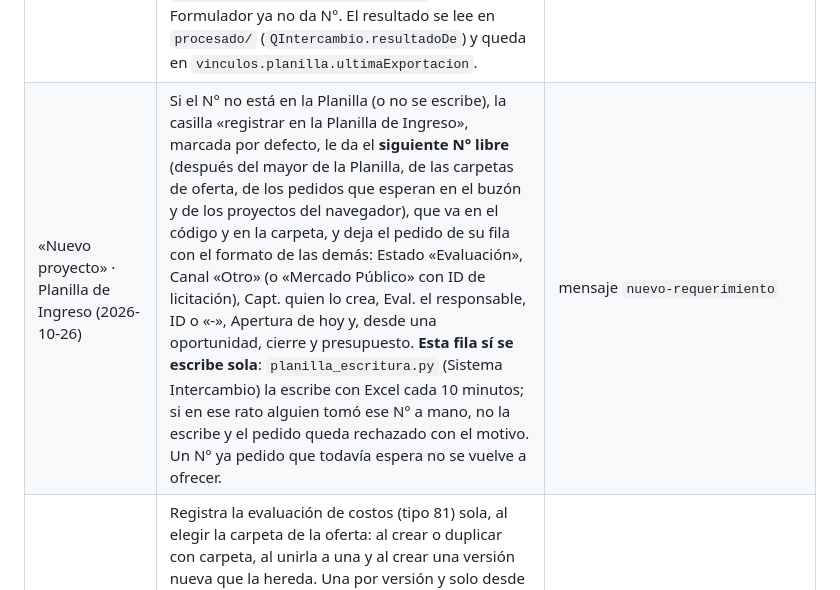
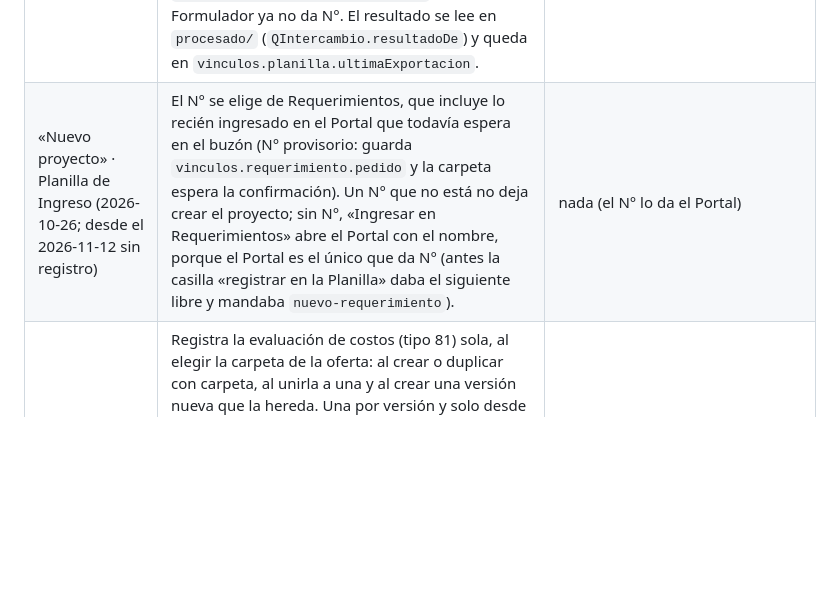
Before and after one commit to cristobal-monzo/formulacion-proyectos-quempin, a Markdown page: docs/INTERCAMBIO.md, the part around the change. GitHub-like rendering; blank space fills up the shorter version.

Commit message:
INTERCAMBIO.md: «Nuevo proyecto» ya no registra en la Planilla
Co-Authored-By: Claude Opus 5.5 <noreply@anthropic.com>

```diff
--- a/docs/INTERCAMBIO.md
+++ b/docs/INTERCAMBIO.md
@@ -95,7 +95,7 @@ de QUEMPIN. Todo está en `js/herramientas.js` (la interfaz, en la sección *OTR
 | Seguimiento · Venta al Análisis Financiero | Con la oferta **Adjudicada**, va en el mismo envío que los costos («Pasar a ejecución», marcada por defecto) o sola después: el monto sale de la cotización emitida en pesos o, si no hay, del precio neto del paso 4. Mismas garantías que los costos. Si el envío crea el proyecto en el Análisis Financiero, la venta se deja un segundo después, para que se decida detrás de él. | mensaje `venta-proyecto` |
 | Seguimiento · Planilla de Ingreso | Con la oferta **Enviada** (Ofertado), **Adjudicada** o **Cerrada** (Adjudicado; «Cerrar el proyecto» no manda aviso), **Perdida** (No adjudicado) o **Descartada** (Descartado), avisa el estado y, si se envió o adjudicó, el valor con IVA. «Marcar como Enviada / Perdida» del recorrido lo hace en el mismo clic, y «Pasar a ejecución» lleva el de la adjudicación. Un aviso igual al último no se repite. **El aviso no escribe la planilla**: quien la lleva lo pasa a mano (`/Sugerencias_Requerimientos`) y se cierra solo cuando la planilla ya lo muestra. Para escribirlo sin esperar está «Exportar a la Planilla…» (fila siguiente), que el recorrido propone cuando falta el aviso. | mensaje `actualizar-requerimiento` |
 | «Exportar a la Planilla…» · Planilla de Ingreso (2026-11-02) | Compara el proyecto con su fila (leída en la biblioteca; la ubicación y el cliente que el navegador lee vacíos, de la copia publicada) y muestra solo lo distinto. Lo marcado va en un `editar-requerimiento` con el N°, el título que se vio y, en `reemplaza`, lo que decía cada casilla; además de las columnas del Portal lleva `presupuesto`, `valorOfertado` y `valorAdjudicado`. Si el título de la fila no se parece al del proyecto, pide confirmarlo. Sin fila (desde el 2026-11-12), «Ingresar en Requerimientos»: abre «Nuevo requerimiento» del Portal con los datos del proyecto (mensaje `quempin-nuevo-requerimiento` si está dentro del Portal; si no, `…/portal/#/planilla?nuevo=<JSON>`); el Formulador ya no da N°. El resultado se lee en `procesado/` (`QIntercambio.resultadoDe`) y queda en `vinculos.planilla.ultimaExportacion`. | envía `editar-requerimiento` (lo escribe `planilla_escritura.py`, cada minuto) |
-| «Nuevo proyecto» · Planilla de Ingreso (2026-10-26) | Si el N° no está en la Planilla (o no se escribe), la casilla «registrar en la Planilla de Ingreso», marcada por defecto, le da el **siguiente N° libre** (después del mayor de la Planilla, de las carpetas de oferta, de los pedidos que esperan en el buzón y de los proyectos del navegador), que va en el código y en la carpeta, y deja el pedido de su fila con el formato de las demás: Estado «Evaluación», Canal «Otro» (o «Mercado Público» con ID de licitación), Capt. quien lo crea, Eval. el responsable, ID o «-», Apertura de hoy y, desde una oportunidad, cierre y presupuesto. **Esta fila sí se escribe sola**: `planilla_escritura.py` (Sistema Intercambio) la escribe con Excel cada 10 minutos; si en ese rato alguien tomó ese N° a mano, no la escribe y el pedido queda rechazado con el motivo. Un N° ya pedido que todavía espera no se vuelve a ofrecer. | mensaje `nuevo-requerimiento` |
+| «Nuevo proyecto» · Planilla de Ingreso (2026-10-26; desde el 2026-11-12 sin registro) | El N° se elige de Requerimientos, que incluye lo recién ingresado en el Portal que todavía espera en el buzón (N° provisorio: guarda `vinculos.requerimiento.pedido` y la carpeta espera la confirmación). Un N° que no está no deja crear el proyecto; sin N°, «Ingresar en Requerimientos» abre el Portal con el nombre, porque el Portal es el único que da N° (antes la casilla «registrar en la Planilla» daba el siguiente libre y mandaba `nuevo-requerimiento`). | nada (el N° lo da el Portal) |
 | Seguimiento · Control de Documentos | Registra la evaluación de costos (tipo 81) sola, al elegir la carpeta de la oferta: al crear o duplicar con carpeta, al unirla a una y al crear una versión nueva que la hereda. Una por versión y solo desde el navegador donde se eligió la carpeta; las iniciales se piden una vez por navegador y el país es Chile. Propone el siguiente del Control, o uno más que el último que el equipo propuso y Sistema QUEMPIN todavía no atiende; si ya se usó, Sistema QUEMPIN asigna otro y el proyecto se queda con el definitivo. «Registrar ahora» queda para la versión con carpeta que no alcanzó a registrarse. El Excel exportado lleva el número adelante. | mensaje `registro-documento`; lee `publicado/folios.json` |
 | Seguimiento y Configuración · pulso | «Las demás herramientas revisaron la carpeta hace N min»: lo publica el procesador del intercambio cada 2 horas. | lee `publicado/estado.json` |
 | Barra del recorrido y pestaña Seguimiento (y pie del paso 5, lista) | El recorrido en seis etapas y la acción que sigue (`js/flujo.js`). Lo que Sistema QUEMPIN respondió al borrador (estado y N°) queda en `vinculos.sistemaQuempin.ultimoBorrador`, para que la lista y el aviso del editor lo sepan sin leer la carpeta. | lee `documentos-comerciales`, `analisis-financiero` (avance para el cierre) y la planilla |
```
